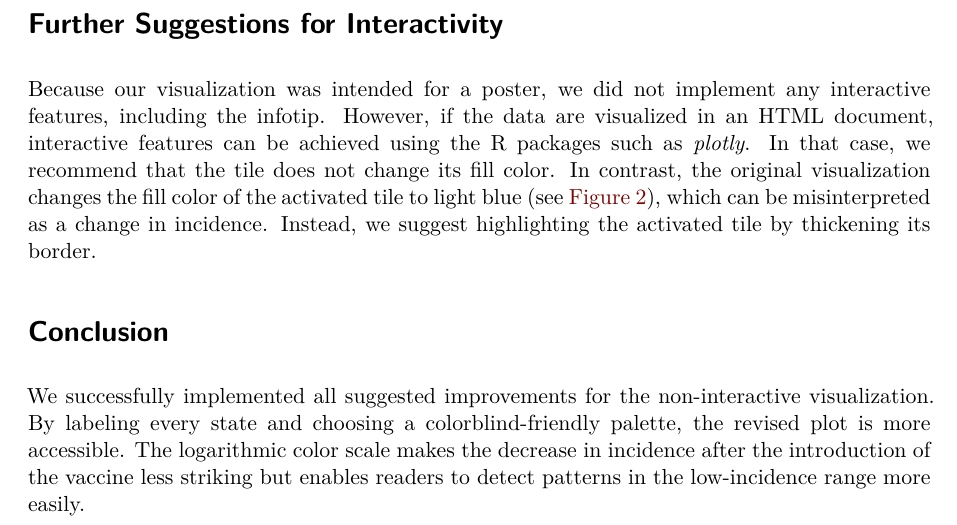
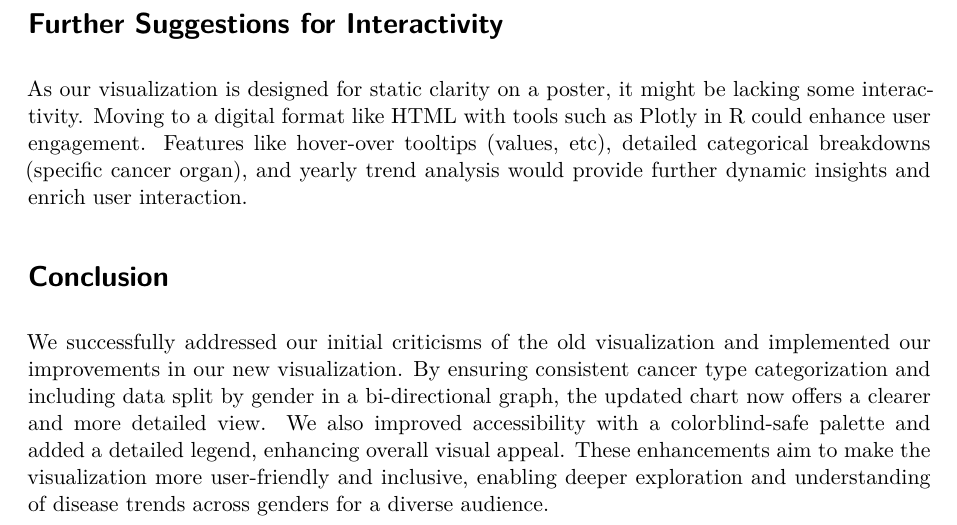
Before and after one commit to XJ-UoG/CSC3007_Olivedrab, a Quarto document (cancer_poster.qmd): part of page 4 of 4, cut so that both start at the same text. Rendered offline with R 4.5, knitr and Pandoc in place of Quarto, then LaTeX, with nearby package versions; drawn as R Markdown's standard PDF in place of the format the file asks for; some code elsewhere in the file could not run offline; common packages that the code uses without loading them are loaded.

Commit message:
docs(poster): interactivity and conclusion

```diff
--- a/cancer_poster.qmd
+++ b/cancer_poster.qmd
@@ -189,9 +189,8 @@ g
 
 # Further Suggestions for Interactivity
 
-Because our visualization was intended for a poster, we did not implement any interactive features, including the infotip. However, if the data are visualized in an HTML document, interactive features can be achieved using the R packages such as *plotly*. In that case, we recommend that the tile does not change its fill color. In contrast, the original visualization changes the fill color of the activated tile to light blue (see @fig-infotip_color_change), which can be misinterpreted as a change in incidence. Instead, we suggest highlighting the activated tile by thickening its border.
-
+As our visualization is designed for static clarity on a poster, it might be lacking some interactivity. Moving to a digital format like HTML with tools such as Plotly in R could enhance user engagement. Features like hover-over tooltips (values, etc), detailed categorical breakdowns (specific cancer organ), and yearly trend analysis would provide further dynamic insights and enrich user interaction.
 
 # Conclusion
 
-We successfully implemented all suggested improvements for the non-interactive visualization. By labeling every state and choosing a colorblind-friendly palette, the revised plot is more accessible. The logarithmic color scale makes the decrease in incidence after the introduction of the vaccine less striking but enables readers to detect patterns in the low-incidence range more easily.
+We successfully addressed our initial criticisms of the old visualization and implemented our improvements in our new visualization. By ensuring consistent cancer type categorization and including data split by gender in a bi-directional graph, the updated chart now offers a clearer and more detailed view. We also improved accessibility with a colorblind-safe palette and added a detailed legend, enhancing overall visual appeal. These enhancements aim to make the visualization more user-friendly and inclusive, enabling deeper exploration and understanding of disease trends across genders for a diverse audience.
```
